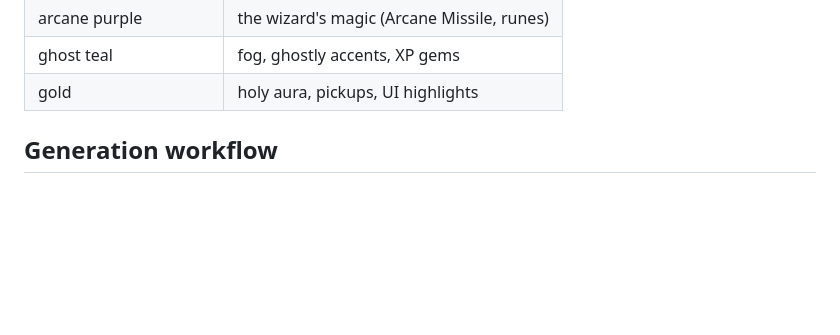
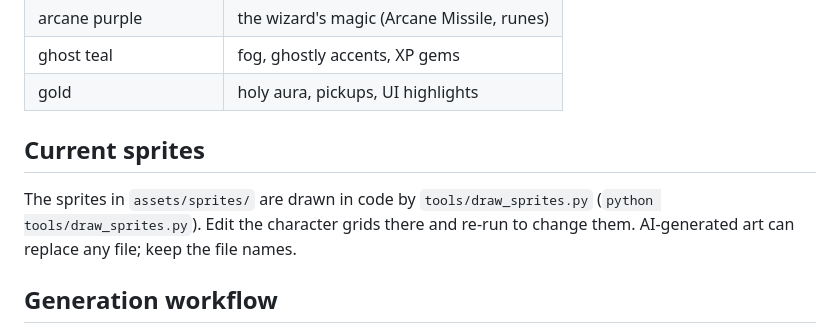
Before and after one commit to MichaelRimland/rust-rogue-like, a Markdown page: assets/STYLE.md, the part around the change. Rendered like a GitHub page; blank space fills up the shorter version.

```diff
--- a/assets/STYLE.md
+++ b/assets/STYLE.md
@@ -45,6 +45,12 @@ Defined in `tools/palette.hex` (one `#RRGGBB` per line). Groups:
 | arcane purple | the wizard's magic (Arcane Missile, runes) |
 | ghost teal | fog, ghostly accents, XP gems |
 | gold | holy aura, pickups, UI highlights |
+
+## Current sprites
+
+The sprites in `assets/sprites/` are drawn in code by `tools/draw_sprites.py`
+(`python tools/draw_sprites.py`). Edit the character grids there and re-run to change them.
+AI-generated art can replace any file; keep the file names.
 
 ## Generation workflow
 
```
Also changed, not shown: CLAUDE.md (+2 -1 lines), README.md (+2 -1 lines).
